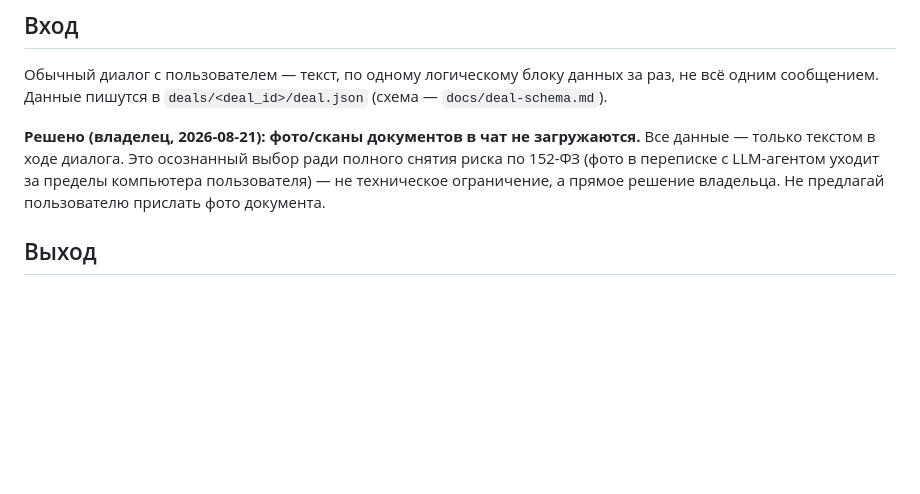
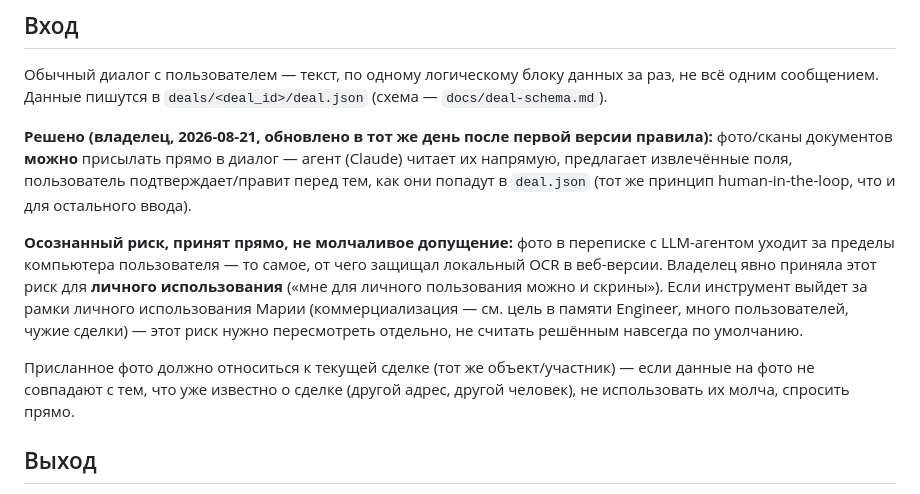
Before and after one commit to megapolisagent/AI-Legal-Constructor, a Markdown page: AGENTS.md, the part around the change. Rendered like a GitHub page; blank space fills up the shorter version.

Commit message:
AGENTS.md: пересмотрено решение — фото в диалог разрешены, риск 152-ФЗ принят явно для личного использования

```diff
--- a/AGENTS.md
+++ b/AGENTS.md
@@ -16,10 +16,21 @@ Source of truth бизнес-требований (не пересказ) — `M
 Обычный диалог с пользователем — текст, по одному логическому блоку данных за раз, не всё
 одним сообщением. Данные пишутся в `deals/<deal_id>/deal.json` (схема — `docs/deal-schema.md`).
 
-**Решено (владелец, 2026-08-21): фото/сканы документов в чат не загружаются.** Все данные —
-только текстом в ходе диалога. Это осознанный выбор ради полного снятия риска по 152-ФЗ
-(фото в переписке с LLM-агентом уходит за пределы компьютера пользователя) — не техническое
-ограничение, а прямое решение владельца. Не предлагай пользователю прислать фото документа.
+**Решено (владелец, 2026-08-21, обновлено в тот же день после первой версии правила):**
+фото/сканы документов **можно** присылать прямо в диалог — агент (Claude) читает их
+напрямую, предлагает извлечённые поля, пользователь подтверждает/правит перед тем, как
+они попадут в `deal.json` (тот же принцип human-in-the-loop, что и для остального ввода).
+
+**Осознанный риск, принят прямо, не молчаливое допущение:** фото в переписке с LLM-агентом
+уходит за пределы компьютера пользователя — то самое, от чего защищал локальный OCR в
+веб-версии. Владелец явно приняла этот риск для **личного использования** («мне для
+личного пользования можно и скрины»). Если инструмент выйдет за рамки личного использования
+Марии (коммерциализация — см. цель в памяти Engineer, много пользователей, чужие сделки) —
+этот риск нужно пересмотреть отдельно, не считать решённым навсегда по умолчанию.
+
+Присланное фото должно относиться к текущей сделке (тот же объект/участник) — если данные
+на фото не совпадают с тем, что уже известно о сделке (другой адрес, другой человек), не
+использовать их молча, спросить прямо.
 
 ## Выход
 
```
